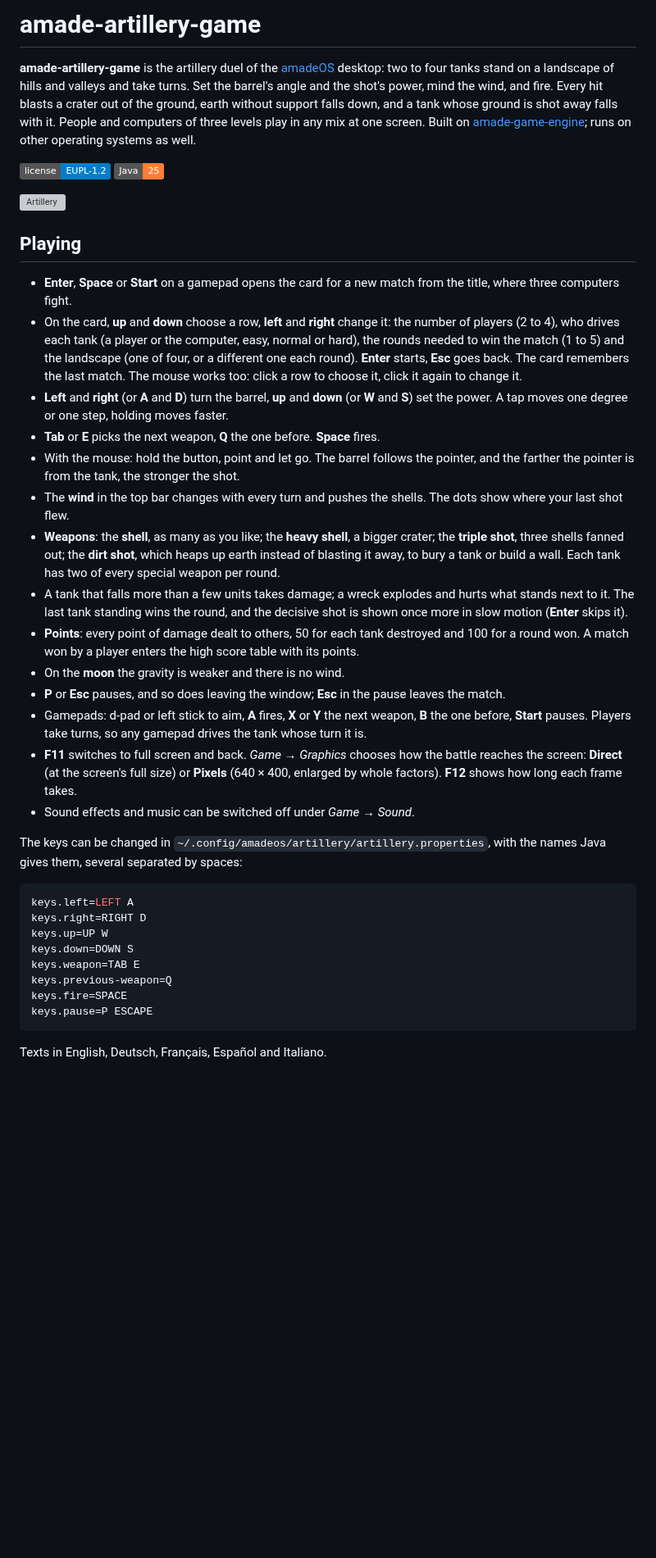
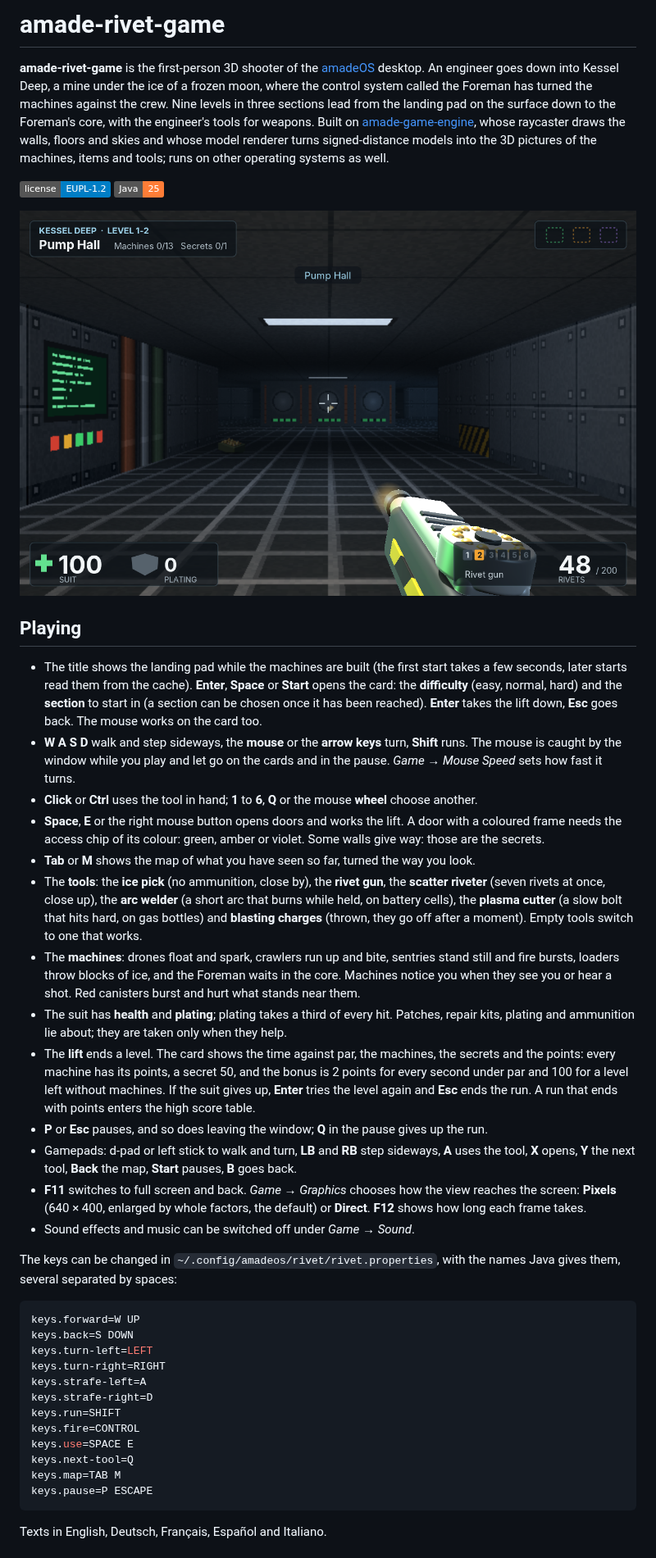
Before and after one commit to amadeos-eu/amade-rivet-game, a Markdown page: README.md, the part around one of its changes. Shown at 82% size. GitHub-like rendering; pictures changed too: docs/screenshots/amade-rivet-game.png (added); badges without logos; blank space fills up the shorter version; grey boxes are pictures that could not be loaded.

````diff
--- a/README.md
+++ b/README.md
@@ -1,39 +1,42 @@
-# amade-artillery-game
+# amade-rivet-game
 
-**amade-artillery-game** is the artillery duel of the [amadeOS](https://github.com/datazuul/amadeos) desktop: two to four tanks stand on a landscape of hills and valleys and take turns. Set the barrel's angle and the shot's power, mind the wind, and fire. Every hit blasts a crater out of the ground, earth without support falls down, and a tank whose ground is shot away falls with it. People and computers of three levels play in any mix at one screen. Built on [amade-game-engine](https://github.com/datazuul/amade-game-engine); runs on other operating systems as well.
+**amade-rivet-game** is the first-person 3D shooter of the [amadeOS](https://github.com/datazuul/amadeos) desktop. An engineer goes down into Kessel Deep, a mine under the ice of a frozen moon, where the control system called the Foreman has turned the machines against the crew. Nine levels in three sections lead from the landing pad on the surface down to the Foreman's core, with the engineer's tools for weapons. Built on [amade-game-engine](https://github.com/datazuul/amade-game-engine), whose raycaster draws the walls, floors and skies and whose model renderer turns signed-distance models into the 3D pictures of the machines, items and tools; runs on other operating systems as well.
 
 ![License](https://img.shields.io/badge/license-EUPL--1.2-blue)
 ![Java](https://img.shields.io/badge/Java-25-orange)
 
-![Artillery](docs/screenshots/amade-artillery-game.png)
+![Rivet](docs/screenshots/amade-rivet-game.png)
 
 ## Playing
 
-- **Enter**, **Space** or **Start** on a gamepad opens the card for a new match from the title, where three computers fight.
-- On the card, **up** and **down** choose a row, **left** and **right** change it: the number of players (2 to 4), who drives each tank (a player or the computer, easy, normal or hard), the rounds needed to win the match (1 to 5) and the landscape (one of four, or a different one each round). **Enter** starts, **Esc** goes back. The card remembers the last match. The mouse works too: click a row to choose it, click it again to change it.
-- **Left** and **right** (or **A** and **D**) turn the barrel, **up** and **down** (or **W** and **S**) set the power. A tap moves one degree or one step, holding moves faster.
-- **Tab** or **E** picks the next weapon, **Q** the one before. **Space** fires.
-- With the mouse: hold the button, point and let go. The barrel follows the pointer, and the farther the pointer is from the tank, the stronger the shot.
-- The **wind** in the top bar changes with every turn and pushes the shells. The dots show where your last shot flew.
-- **Weapons**: the **shell**, as many as you like; the **heavy shell**, a bigger crater; the **triple shot**, three shells fanned out; the **dirt shot**, which heaps up earth instead of blasting it away, to bury a tank or build a wall. Each tank has two of every special weapon per round.
-- A tank that falls more than a few units takes damage; a wreck explodes and hurts what stands next to it. The last tank standing wins the round, and the decisive shot is shown once more in slow motion (**Enter** skips it).
-- **Points**: every point of damage dealt to others, 50 for each tank destroyed and 100 for a round won. A match won by a player enters the high score table with its points.
-- On the **moon** the gravity is weaker and there is no wind.
-- **P** or **Esc** pauses, and so does leaving the window; **Esc** in the pause leaves the match.
-- Gamepads: d-pad or left stick to aim, **A** fires, **X** or **Y** the next weapon, **B** the one before, **Start** pauses. Players take turns, so any gamepad drives the tank whose turn it is.
-- **F11** switches to full screen and back. *Game → Graphics* chooses how the battle reaches the screen: **Direct** (at the screen's full size) or **Pixels** (640 × 400, enlarged by whole factors). **F12** shows how long each frame takes.
+- The title shows the landing pad while the machines are built (the first start takes a few seconds, later starts read them from the cache). **Enter**, **Space** or **Start** opens the card: the **difficulty** (easy, normal, hard) and the **section** to start in (a section can be chosen once it has been reached). **Enter** takes the lift down, **Esc** goes back. The mouse works on the card too.
+- **W A S D** walk and step sideways, the **mouse** or the **arrow keys** turn, **Shift** runs. The mouse is caught by the window while you play and let go on the cards and in the pause. *Game → Mouse Speed* sets how fast it turns.
+- **Click** or **Ctrl** uses the tool in hand; **1** to **6**, **Q** or the mouse **wheel** choose another.
+- **Space**, **E** or the right mouse button opens doors and works the lift. A door with a coloured frame needs the access chip of its colour: green, amber or violet. Some walls give way: those are the secrets.
+- **Tab** or **M** shows the map of what you have seen so far, turned the way you look.
+- The **tools**: the **ice pick** (no ammunition, close by), the **rivet gun**, the **scatter riveter** (seven rivets at once, close up), the **arc welder** (a short arc that burns while held, on battery cells), the **plasma cutter** (a slow bolt that hits hard, on gas bottles) and **blasting charges** (thrown, they go off after a moment). Empty tools switch to one that works.
+- The **machines**: drones float and spark, crawlers run up and bite, sentries stand still and fire bursts, loaders throw blocks of ice, and the Foreman waits in the core. Machines notice you when they see you or hear a shot. Red canisters burst and hurt what stands near them.
+- The suit has **health** and **plating**; plating takes a third of every hit. Patches, repair kits, plating and ammunition lie about; they are taken only when they help.
+- The **lift** ends a level. The card shows the time against par, the machines, the secrets and the points: every machine has its points, a secret 50, and the bonus is 2 points for every second under par and 100 for a level left without machines. If the suit gives up, **Enter** tries the level again and **Esc** ends the run. A run that ends with points enters the high score table.
+- **P** or **Esc** pauses, and so does leaving the window; **Q** in the pause gives up the run.
+- Gamepads: d-pad or left stick to walk and turn, **LB** and **RB** step sideways, **A** uses the tool, **X** opens, **Y** the next tool, **Back** the map, **Start** pauses, **B** goes back.
+- **F11** switches to full screen and back. *Game → Graphics* chooses how the view reaches the screen: **Pixels** (640 × 400, enlarged by whole factors, the default) or **Direct**. **F12** shows how long each frame takes.
 - Sound effects and music can be switched off under *Game → Sound*.
 
-The keys can be changed in `~/.config/amadeos/artillery/artillery.properties`, with the names Java gives them, several separated by spaces:
+The keys can be changed in `~/.config/amadeos/rivet/rivet.properties`, with the names Java gives them, several separated by spaces:
 
 ```properties
-keys.left=LEFT A
-keys.right=RIGHT D
-keys.up=UP W
-keys.down=DOWN S
-keys.weapon=TAB E
-keys.previous-weapon=Q
-keys.fire=SPACE
+keys.forward=W UP
+keys.back=S DOWN
+keys.turn-left=LEFT
+keys.turn-right=RIGHT
+keys.strafe-left=A
+keys.strafe-right=D
+keys.run=SHIFT
+keys.fire=CONTROL
+keys.use=SPACE E
+keys.next-tool=Q
+keys.map=TAB M
 keys.pause=P ESCAPE
 ```
 
````
Also changed, not shown: other parts of README.md (+13 -12 lines), 16 other files.
